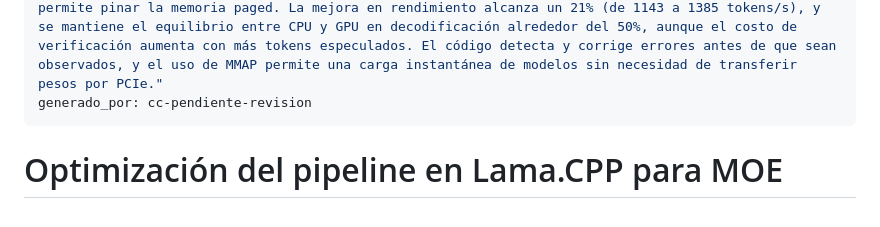
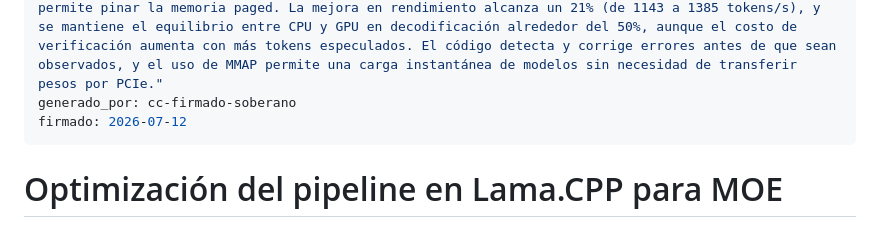
Before and after one commit to piskyRpapalo/p0x, a Markdown page: mente/esferas/optimizacion-pipeline.md, the part around the change. Rendered like a GitHub page.

Commit message:
TAREAS (esfera optimizacion-pipeline): firmada por Soberano vía dashboard

```diff
--- a/mente/esferas/optimizacion-pipeline.md
+++ b/mente/esferas/optimizacion-pipeline.md
@@ -12,7 +12,8 @@ descripcion_niveles:
   basico: "Se puede ejecutar un modelo muy grande en una computadora con solo 12 GB de memoria, usando parte de la memoria en el procesador y otra en la tarjeta gráfica, sin que se ralentice mucho el rendimiento."
   medio: "La optimización permite que los expertos del modelo se carguen mientras se procesan los tokens, reduciendo el tiempo de espera del GPU. Se usan dos canales paralelos: uno para calcular la atención y otro para cargar los expertos. Esto mejora el rendimiento en hasta un 21%, sin afectar la calidad de la salida."
   experto: "La optimización del pipeline en Lama.CPP para MOE reduce el tiempo de inactividad del GPU de un 41.7% a un 2.8% al cargar paralelamente los expertos desde RAM al GPU durante el cálculo de atención, eliminando el bottleneck del bus PCIe. Esta mejora se logra mediante un patrón de dos canales paralelos: uno para atención y otro para carga de expertos. El enfoque permite que el GPU esté siempre ocupado, sin afectar la calidad de salida, y se basa en un fragmento de código inactivo que permite pinar la memoria paged. La mejora en rendimiento alcanza un 21% (de 1143 a 1385 tokens/s), y se mantiene el equilibrio entre CPU y GPU en decodificación alrededor del 50%, aunque el costo de verificación aumenta con más tokens especulados. El código detecta y corrige errores antes de que sean observados, y el uso de MMAP permite una carga instantánea de modelos sin necesidad de transferir pesos por PCIe."
-generado_por: cc-pendiente-revision
+generado_por: cc-firmado-soberano
+firmado: 2026-07-12
 ---
 
 # Optimización del pipeline en Lama.CPP para MOE
```
